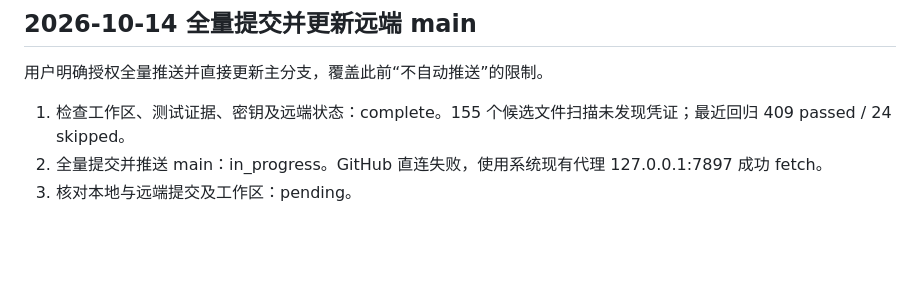
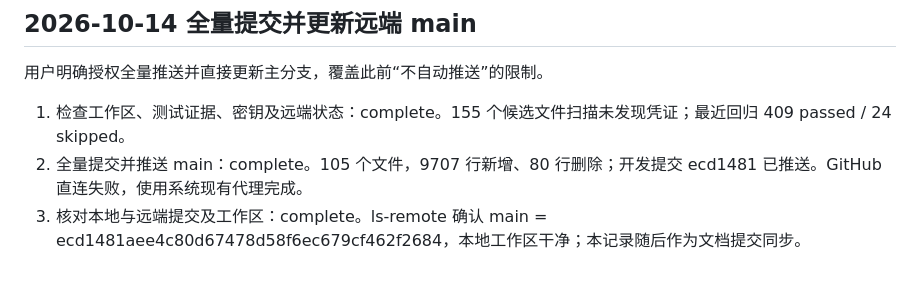
Before and after one commit to zxirui92-ship-it/agent-hub, a Markdown page: task_plan.md, the part around the change. GitHub-like rendering; blank space fills up the shorter version.

```diff
--- a/task_plan.md
+++ b/task_plan.md
@@ -101,5 +101,5 @@
 ## 2026-10-14 全量提交并更新远端 main
 用户明确授权全量推送并直接更新主分支，覆盖此前“不自动推送”的限制。
 1. 检查工作区、测试证据、密钥及远端状态：complete。155 个候选文件扫描未发现凭证；最近回归 409 passed / 24 skipped。
-2. 全量提交并推送 main：in_progress。GitHub 直连失败，使用系统现有代理 127.0.0.1:7897 成功 fetch。
-3. 核对本地与远端提交及工作区：pending。
+2. 全量提交并推送 main：complete。105 个文件，9707 行新增、80 行删除；开发提交 ecd1481 已推送。GitHub 直连失败，使用系统现有代理完成。
+3. 核对本地与远端提交及工作区：complete。ls-remote 确认 main = ecd1481aee4c80d67478d58f6ec679cf462f2684，本地工作区干净；本记录随后作为文档提交同步。
```
Also changed, not shown: progress.md (+2 -0 lines).
